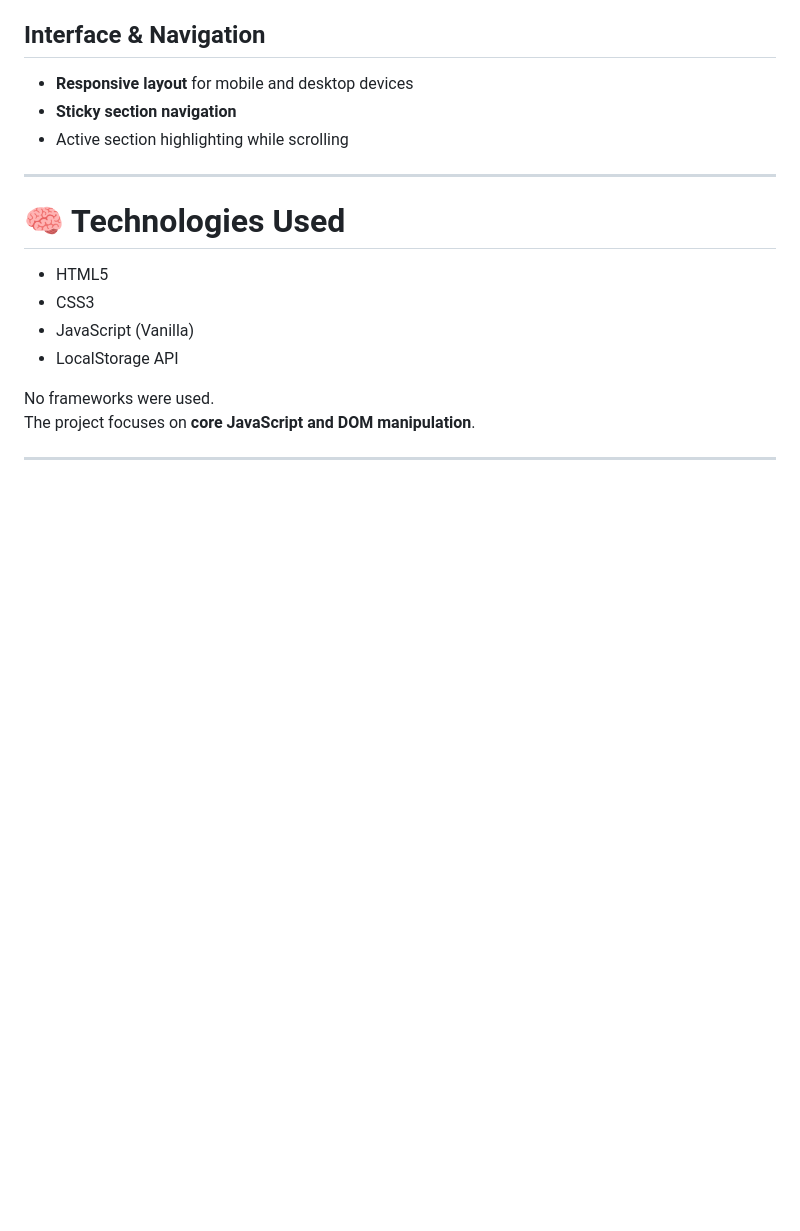
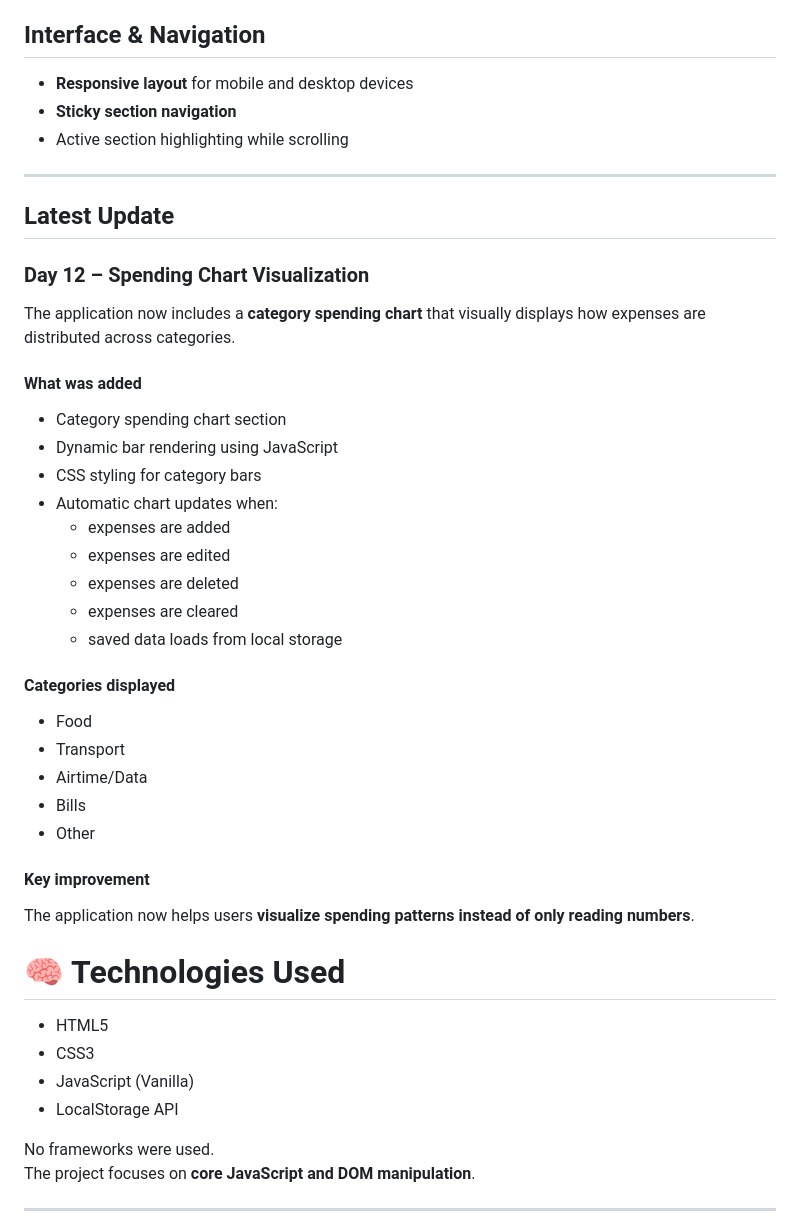
Before and after one commit to VictorMukumbu/student-expense-tracker, a Markdown page: README.md, the part around one of its changes. Drawn GitHub-style; blank space fills up the shorter version.

```diff
--- a/README.md
+++ b/README.md
@@ -68,6 +69,33 @@ Sorting options include:
 - Active section highlighting while scrolling
 
 ---
+## Latest Update
+
+### Day 12 – Spending Chart Visualization
+
+The application now includes a **category spending chart** that visually displays how expenses are distributed across categories.
+
+#### What was added
+- Category spending chart section
+- Dynamic bar rendering using JavaScript
+- CSS styling for category bars
+- Automatic chart updates when:
+  - expenses are added
+  - expenses are edited
+  - expenses are deleted
+  - expenses are cleared
+  - saved data loads from local storage
+
+#### Categories displayed
+- Food
+- Transport
+- Airtime/Data
+- Bills
+- Other
+
+#### Key improvement
+The application now helps users **visualize spending patterns instead of only reading numbers**.
+
 
 # 🧠 Technologies Used
 
```
Also changed, not shown: other parts of README.md (+3 -2 lines), screenshots/chart-desktop.png (added), screenshots/chart-mobile.png (added).
